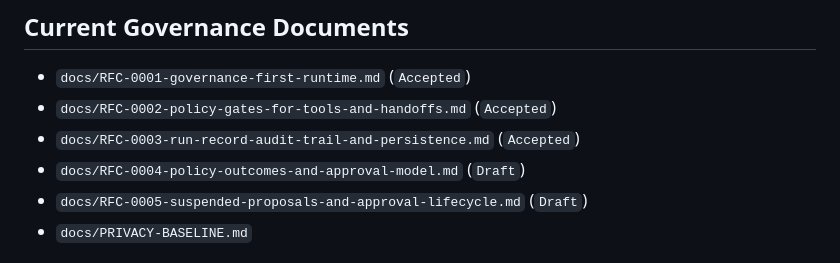
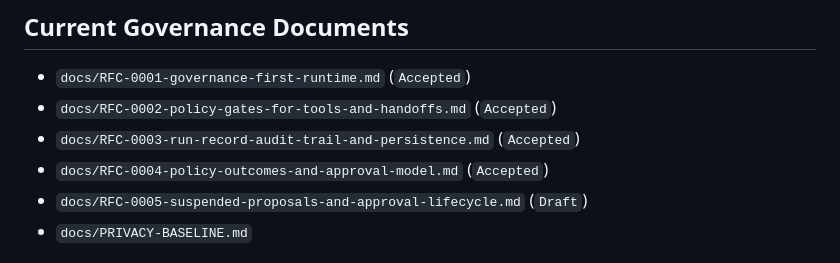
Before and after one commit to axiastudio/aioc, a Markdown page: README.md, the part around the change. Rendered like a GitHub page.

Commit message:
docs(rfc): accept RFC-0004 and align governance references

```diff
--- a/README.md
+++ b/README.md
@@ -257,7 +257,7 @@ AIOC adopts the following non-negotiable principles:
 - `docs/RFC-0001-governance-first-runtime.md` (`Accepted`)
 - `docs/RFC-0002-policy-gates-for-tools-and-handoffs.md` (`Accepted`)
 - `docs/RFC-0003-run-record-audit-trail-and-persistence.md` (`Accepted`)
-- `docs/RFC-0004-policy-outcomes-and-approval-model.md` (`Draft`)
+- `docs/RFC-0004-policy-outcomes-and-approval-model.md` (`Accepted`)
 - `docs/RFC-0005-suspended-proposals-and-approval-lifecycle.md` (`Draft`)
 - `docs/PRIVACY-BASELINE.md`
 
```
Also changed, not shown: docs/RFC-0004-policy-outcomes-and-approval-model.md (+2 -1 lines).
